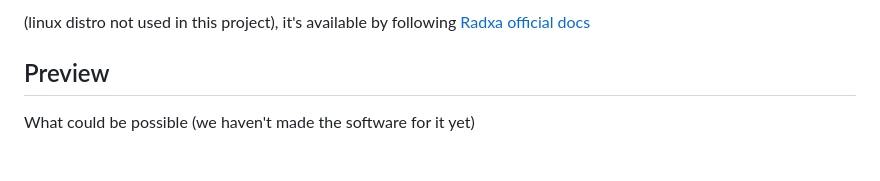
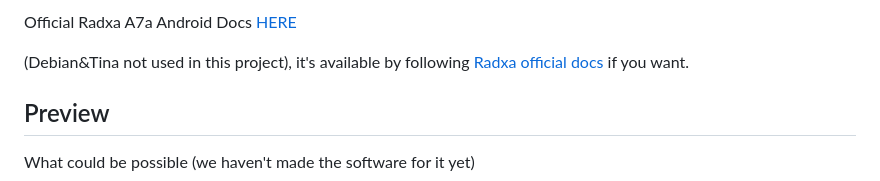
Before and after one commit to alex-technologia/Oki-chan, a Markdown page: README.md, the part around one of its changes. GitHub-like rendering; blank space fills up the shorter version.

```diff
--- a/README.md
+++ b/README.md
@@ -105,8 +104,9 @@ F(
   </tr>
 </table>
 
-(linux distro not used in this project), it's available by following [Radxa official docs](https://docs.radxa.com/en/cubie/a7a/download)
+Official Radxa A7a Android Docs [HERE](https://docs.radxa.com/en/cubie/a7a/other-system/android)
 
+(Debian&Tina not used in this project), it's available by following [Radxa official docs](https://docs.radxa.com/en/cubie/a7a/download) if you want.
 
 ## Preview
 What could be possible (we haven't made the software for it yet)
```
Also changed, not shown: other parts of README.md (+0 -1 lines).
